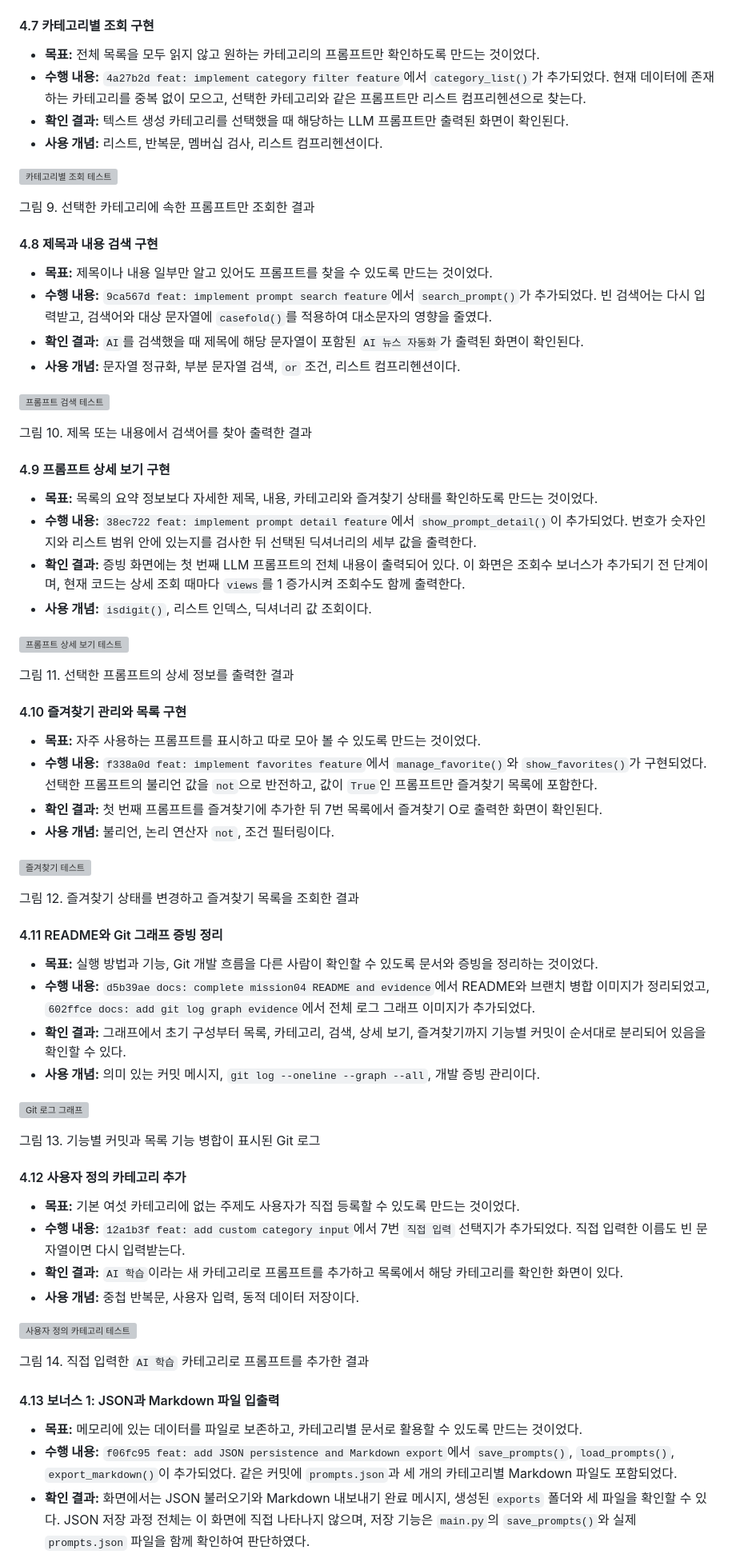
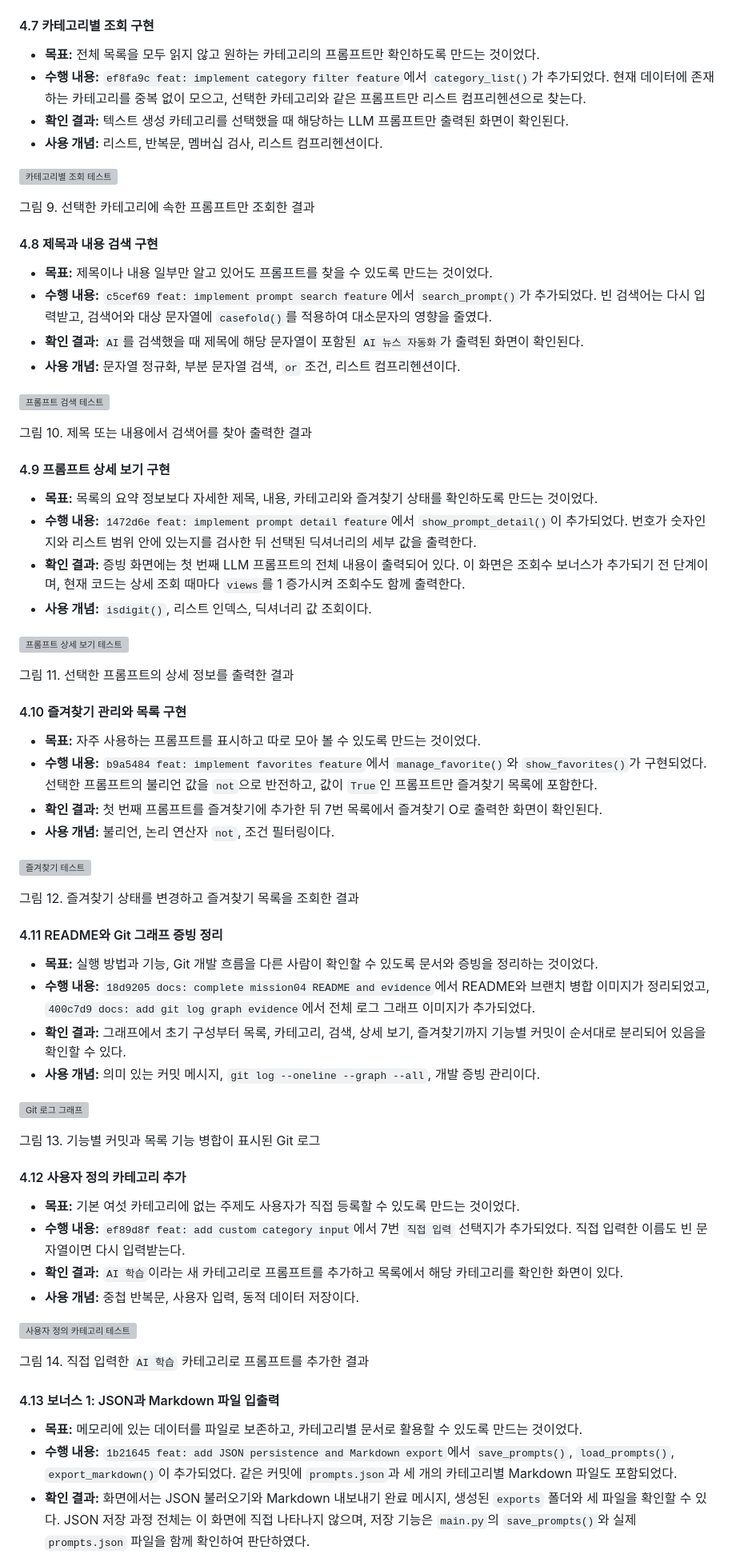
Before and after one commit to inyoung7-lab/ia-codyssey, a Markdown page: 미션04_Python_Git_기초/프로젝트_수행_보고서.md, the part around one of its changes. Shown at 80% size. Rendered like a GitHub page; grey boxes are pictures that could not be loaded.

```diff
--- a/미션04_Python_Git_기초/프로젝트_수행_보고서.md
+++ b/미션04_Python_Git_기초/프로젝트_수행_보고서.md
@@ -170,7 +170,7 @@ Git 기록에서 확인되는 미션04의 작업은 2026년 8월 12일에 초기
 #### 4.7 카테고리별 조회 구현
 
 - **목표:** 전체 목록을 모두 읽지 않고 원하는 카테고리의 프롬프트만 확인하도록 만드는 것이었다.
-- **수행 내용:** `4a27b2d feat: implement category filter feature`에서 `category_list()`가 추가되었다. 현재 데이터에 존재하는 카테고리를 중복 없이 모으고, 선택한 카테고리와 같은 프롬프트만 리스트 컴프리헨션으로 찾는다.
+- **수행 내용:** `ef8fa9c feat: implement category filter feature`에서 `category_list()`가 추가되었다. 현재 데이터에 존재하는 카테고리를 중복 없이 모으고, 선택한 카테고리와 같은 프롬프트만 리스트 컴프리헨션으로 찾는다.
 - **확인 결과:** 텍스트 생성 카테고리를 선택했을 때 해당하는 LLM 프롬프트만 출력된 화면이 확인된다.
 - **사용 개념:** 리스트, 반복문, 멤버십 검사, 리스트 컴프리헨션이다.
 
@@ -181,7 +181,7 @@ Git 기록에서 확인되는 미션04의 작업은 2026년 8월 12일에 초기
 #### 4.8 제목과 내용 검색 구현
 
 - **목표:** 제목이나 내용 일부만 알고 있어도 프롬프트를 찾을 수 있도록 만드는 것이었다.
-- **수행 내용:** `9ca567d feat: implement prompt search feature`에서 `search_prompt()`가 추가되었다. 빈 검색어는 다시 입력받고, 검색어와 대상 문자열에 `casefold()`를 적용하여 대소문자의 영향을 줄였다.
+- **수행 내용:** `c5cef69 feat: implement prompt search feature`에서 `search_prompt()`가 추가되었다. 빈 검색어는 다시 입력받고, 검색어와 대상 문자열에 `casefold()`를 적용하여 대소문자의 영향을 줄였다.
 - **확인 결과:** `AI`를 검색했을 때 제목에 해당 문자열이 포함된 `AI 뉴스 자동화`가 출력된 화면이 확인된다.
 - **사용 개념:** 문자열 정규화, 부분 문자열 검색, `or` 조건, 리스트 컴프리헨션이다.
 
@@ -192,7 +192,7 @@ Git 기록에서 확인되는 미션04의 작업은 2026년 8월 12일에 초기
 #### 4.9 프롬프트 상세 보기 구현
 
 - **목표:** 목록의 요약 정보보다 자세한 제목, 내용, 카테고리와 즐겨찾기 상태를 확인하도록 만드는 것이었다.
-- **수행 내용:** `38ec722 feat: implement prompt detail feature`에서 `show_prompt_detail()`이 추가되었다. 번호가 숫자인지와 리스트 범위 안에 있는지를 검사한 뒤 선택된 딕셔너리의 세부 값을 출력한다.
+- **수행 내용:** `1472d6e feat: implement prompt detail feature`에서 `show_prompt_detail()`이 추가되었다. 번호가 숫자인지와 리스트 범위 안에 있는지를 검사한 뒤 선택된 딕셔너리의 세부 값을 출력한다.
 - **확인 결과:** 증빙 화면에는 첫 번째 LLM 프롬프트의 전체 내용이 출력되어 있다. 이 화면은 조회수 보너스가 추가되기 전 단계이며, 현재 코드는 상세 조회 때마다 `views`를 1 증가시켜 조회수도 함께 출력한다.
 - **사용 개념:** `isdigit()`, 리스트 인덱스, 딕셔너리 값 조회이다.
 
@@ -203,7 +203,7 @@ Git 기록에서 확인되는 미션04의 작업은 2026년 8월 12일에 초기
 #### 4.10 즐겨찾기 관리와 목록 구현
 
 - **목표:** 자주 사용하는 프롬프트를 표시하고 따로 모아 볼 수 있도록 만드는 것이었다.
-- **수행 내용:** `f338a0d feat: implement favorites feature`에서 `manage_favorite()`와 `show_favorites()`가 구현되었다. 선택한 프롬프트의 불리언 값을 `not`으로 반전하고, 값이 `True`인 프롬프트만 즐겨찾기 목록에 포함한다.
+- **수행 내용:** `b9a5484 feat: implement favorites feature`에서 `manage_favorite()`와 `show_favorites()`가 구현되었다. 선택한 프롬프트의 불리언 값을 `not`으로 반전하고, 값이 `True`인 프롬프트만 즐겨찾기 목록에 포함한다.
 - **확인 결과:** 첫 번째 프롬프트를 즐겨찾기에 추가한 뒤 7번 목록에서 즐겨찾기 O로 출력한 화면이 확인된다.
 - **사용 개념:** 불리언, 논리 연산자 `not`, 조건 필터링이다.
 
@@ -214,7 +214,7 @@ Git 기록에서 확인되는 미션04의 작업은 2026년 8월 12일에 초기
 #### 4.11 README와 Git 그래프 증빙 정리
 
 - **목표:** 실행 방법과 기능, Git 개발 흐름을 다른 사람이 확인할 수 있도록 문서와 증빙을 정리하는 것이었다.
-- **수행 내용:** `d5b39ae docs: complete mission04 README and evidence`에서 README와 브랜치 병합 이미지가 정리되었고, `602ffce docs: add git log graph evidence`에서 전체 로그 그래프 이미지가 추가되었다.
+- **수행 내용:** `18d9205 docs: complete mission04 README and evidence`에서 README와 브랜치 병합 이미지가 정리되었고, `400c7d9 docs: add git log graph evidence`에서 전체 로그 그래프 이미지가 추가되었다.
 - **확인 결과:** 그래프에서 초기 구성부터 목록, 카테고리, 검색, 상세 보기, 즐겨찾기까지 기능별 커밋이 순서대로 분리되어 있음을 확인할 수 있다.
 - **사용 개념:** 의미 있는 커밋 메시지, `git log --oneline --graph --all`, 개발 증빙 관리이다.
 
@@ -225,7 +225,7 @@ Git 기록에서 확인되는 미션04의 작업은 2026년 8월 12일에 초기
 #### 4.12 사용자 정의 카테고리 추가
 
 - **목표:** 기본 여섯 카테고리에 없는 주제도 사용자가 직접 등록할 수 있도록 만드는 것이었다.
-- **수행 내용:** `12a1b3f feat: add custom category input`에서 7번 `직접 입력` 선택지가 추가되었다. 직접 입력한 이름도 빈 문자열이면 다시 입력받는다.
+- **수행 내용:** `ef89d8f feat: add custom category input`에서 7번 `직접 입력` 선택지가 추가되었다. 직접 입력한 이름도 빈 문자열이면 다시 입력받는다.
 - **확인 결과:** `AI 학습`이라는 새 카테고리로 프롬프트를 추가하고 목록에서 해당 카테고리를 확인한 화면이 있다.
 - **사용 개념:** 중첩 반복문, 사용자 입력, 동적 데이터 저장이다.
 
@@ -236,7 +236,7 @@ Git 기록에서 확인되는 미션04의 작업은 2026년 8월 12일에 초기
 #### 4.13 보너스 1: JSON과 Markdown 파일 입출력
 
 - **목표:** 메모리에 있는 데이터를 파일로 보존하고, 카테고리별 문서로 활용할 수 있도록 만드는 것이었다.
-- **수행 내용:** `f06fc95 feat: add JSON persistence and Markdown export`에서 `save_prompts()`, `load_prompts()`, `export_markdown()`이 추가되었다. 같은 커밋에 `prompts.json`과 세 개의 카테고리별 Markdown 파일도 포함되었다.
+- **수행 내용:** `1b21645 feat: add JSON persistence and Markdown export`에서 `save_prompts()`, `load_prompts()`, `export_markdown()`이 추가되었다. 같은 커밋에 `prompts.json`과 세 개의 카테고리별 Markdown 파일도 포함되었다.
 - **확인 결과:** 화면에서는 JSON 불러오기와 Markdown 내보내기 완료 메시지, 생성된 `exports` 폴더와 세 파일을 확인할 수 있다. JSON 저장 과정 전체는 이 화면에 직접 나타나지 않으며, 저장 기능은 `main.py`의 `save_prompts()`와 실제 `prompts.json` 파일을 함께 확인하여 판단하였다.
 - **사용 개념:** `open()`, `with`, `json.dump()`, `json.load()`, UTF-8, `os.path`, 폴더 생성이다.
 
```
Also changed, not shown: other parts of 미션04_Python_Git_기초/프로젝트_수행_보고서.md (+38 -38 lines).
